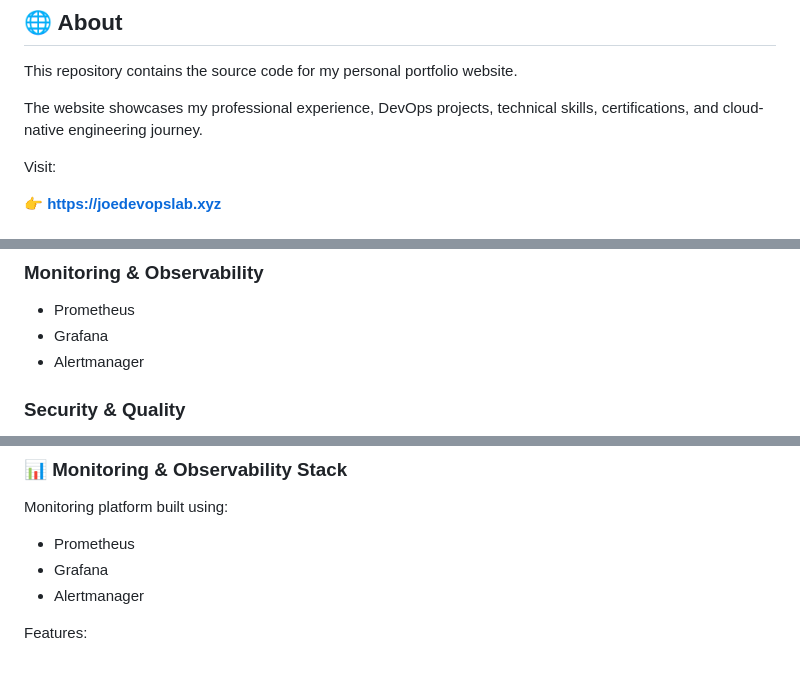
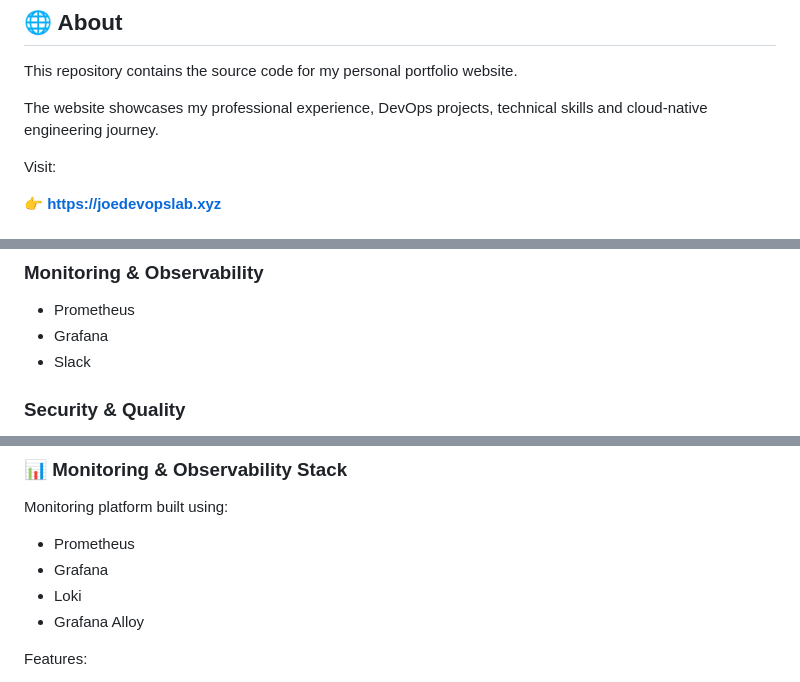
Before and after one commit to josephmj0303/joedevopslab-website, a Markdown page: README.md, 3 parts joined by grey strips. Drawn GitHub-style.

Commit message:
Refine README content for clarity and accuracy
Updated the README to enhance clarity and accuracy in the project description and features.

```diff
--- a/README.md
+++ b/README.md
@@ -22,7 +22,7 @@
 
 This repository contains the source code for my personal portfolio website.
 
-The website showcases my professional experience, DevOps projects, technical skills, certifications, and cloud-native engineering journey.
+The website showcases my professional experience, DevOps projects, technical skills and cloud-native engineering journey.
 
 Visit:
 
@@ -79,7 +79,7 @@ I enjoy building reliable, scalable, and automated platforms that improve softwa
 
 * Prometheus
 * Grafana
-* Alertmanager
+* Slack
 
 ### Security & Quality
 
@@ -133,7 +133,8 @@ Monitoring platform built using:
 
 * Prometheus
 * Grafana
-* Alertmanager
+* Loki
+* Grafana Alloy
 
 Features:
 
```
Also changed, not shown: other parts of README.md (+1 -1 lines).
